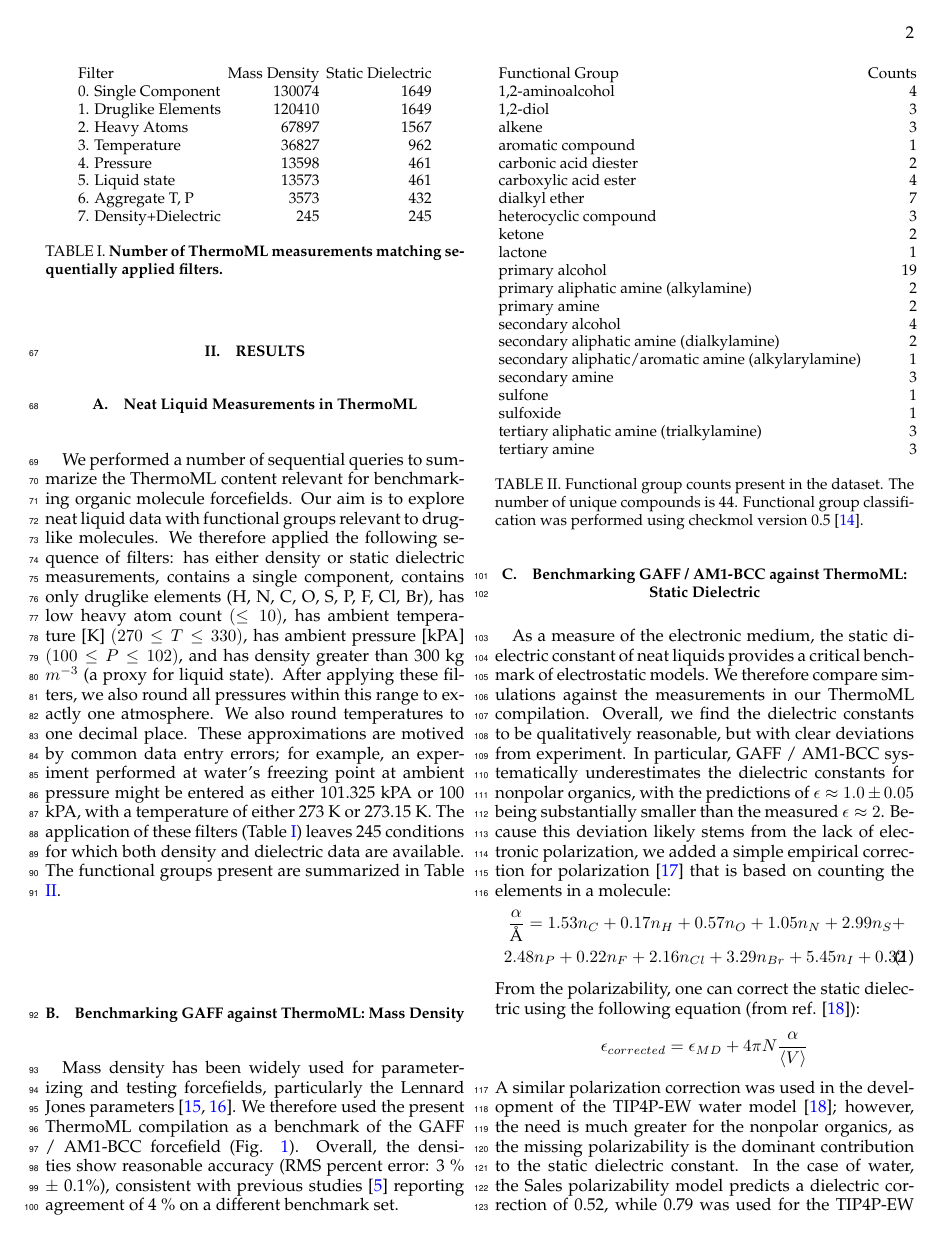
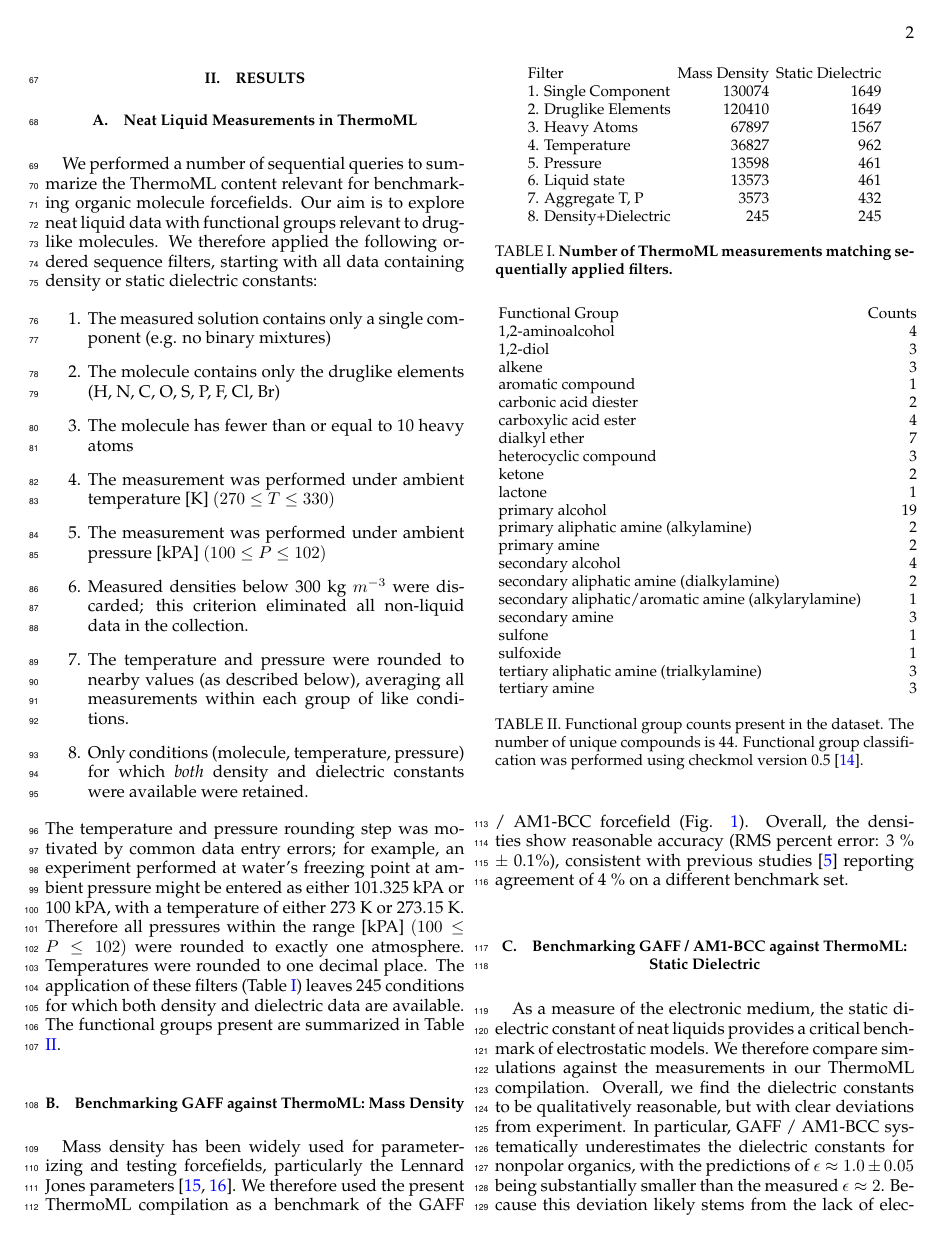
Before and after one commit to kkroenlein/LiquidBenchmark, a LaTeX paper (manuscript/benchmark.tex): page 2 of 10. Compiled offline with pdfLaTeX.

Commit message:
Fixes to issues

```diff
--- a/manuscript/benchmark.tex
+++ b/manuscript/benchmark.tex
@@ -155,9 +155,21 @@ Using the ThermoML data, we evaluate the generalized Amber small molecule forcef
 
 We performed a number of sequential queries to summarize the ThermoML content relevant for benchmarking organic molecule forcefields.
 Our aim is to explore neat liquid data with functional groups relevant to drug-like molecules.
-We therefore applied the following sequence of filters: has either density or static dielectric measurements, contains a single component, contains only druglike elements (H, N, C, O, S, P, F, Cl, Br), has low heavy atom count $(\le 10)$, has ambient temperature [K] $(270 \le T \le 330)$, has ambient pressure [kPA] $(100 \le P \le 102)$, and has density greater than 300 kg $m^{-3}$ (a proxy for liquid state).
-After applying these filters, we also round all pressures within this range to exactly one atmosphere.  We also round temperatures to one decimal place.
-These approximations are motived by common data entry errors; for example, an experiment performed at water's freezing point at ambient pressure might be entered as either 101.325 kPA or 100 kPA, with a temperature of either 273 K or 273.15 K.
+We therefore applied the following ordered sequence filters, starting with all data containing density or static dielectric constants:
+
+\begin{enumerate}
+ \item The measured solution contains only a single component (e.g. no binary mixtures)
+ \item The molecule contains only the druglike elements (H, N, C, O, S, P, F, Cl, Br)
+ \item The molecule has fewer than or equal to 10 heavy atoms
+ \item The measurement was performed under ambient temperature [K] $(270 \le T \le 330)$
+ \item The measurement was performed under ambient pressure [kPA] $(100 \le P \le 102)$
+ \item Measured densities below 300 kg $m^{-3}$ were discarded; this criterion eliminated all non-liquid data in the collection.
+ \item The temperature and pressure were rounded to nearby values (as described below), averaging all measurements within each group of like conditions.
+ \item Only conditions (molecule, temperature, pressure) for which \emph{both} density and dielectric constants were available were retained.
+\end{enumerate}
+The temperature and pressure rounding step was motivated by common data entry errors; for example, an experiment performed at water's freezing point at ambient pressure might be entered as either 101.325 kPA or 100 kPA, with a temperature of either 273 K or 273.15 K.
+Therefore all pressures within the range [kPA] $(100 \le P \le 102)$ were rounded to exactly one atmosphere.
+Temperatures were rounded to one decimal place.
 The application of these filters (Table \ref{table:ThermoMLSummary}) leaves 245 conditions for which both density and dielectric data are available.
 The functional groups present are summarized in Table \ref{table:FunctionalGroups}.
 
@@ -170,14 +182,14 @@ The functional groups present are summarized in Table \ref{table:FunctionalGroup
 \toprule
 Filter &  Mass Density &  Static Dielectric \\
 \midrule
-0.  Single Component   &               130074 &                                     1649 \\
-1.  Druglike Elements  &               120410 &                                     1649 \\
-2.  Heavy Atoms        &                67897 &                                     1567 \\
-3.  Temperature        &                36827 &                                      962 \\
-4.  Pressure           &                13598 &                                      461 \\
-5.  Liquid state       &                13573 &                                      461 \\
-6.  Aggregate T, P     &                 3573 &                                      432 \\
-7.  Density+Dielectric &                  245 &                                      245 \\
+1.  Single Component   &               130074 &                                     1649 \\
+2.  Druglike Elements  &               120410 &                                     1649 \\
+3.  Heavy Atoms        &                67897 &                                     1567 \\
+4.  Temperature        &                36827 &                                      962 \\
+5.  Pressure           &                13598 &                                      461 \\
+6.  Liquid state       &                13573 &                                      461 \\
+7.  Aggregate T, P     &                 3573 &                                      432 \\
+8.  Density+Dielectric &                  245 &                                      245 \\
 \bottomrule
 \end{tabular}
 \caption{{\bf Number of ThermoML measurements matching sequentially applied filters.}}
```
Also changed, not shown: manuscript/benchmark.pdf, manuscript/figures/densities_thermoml.pdf, 1 other file.
